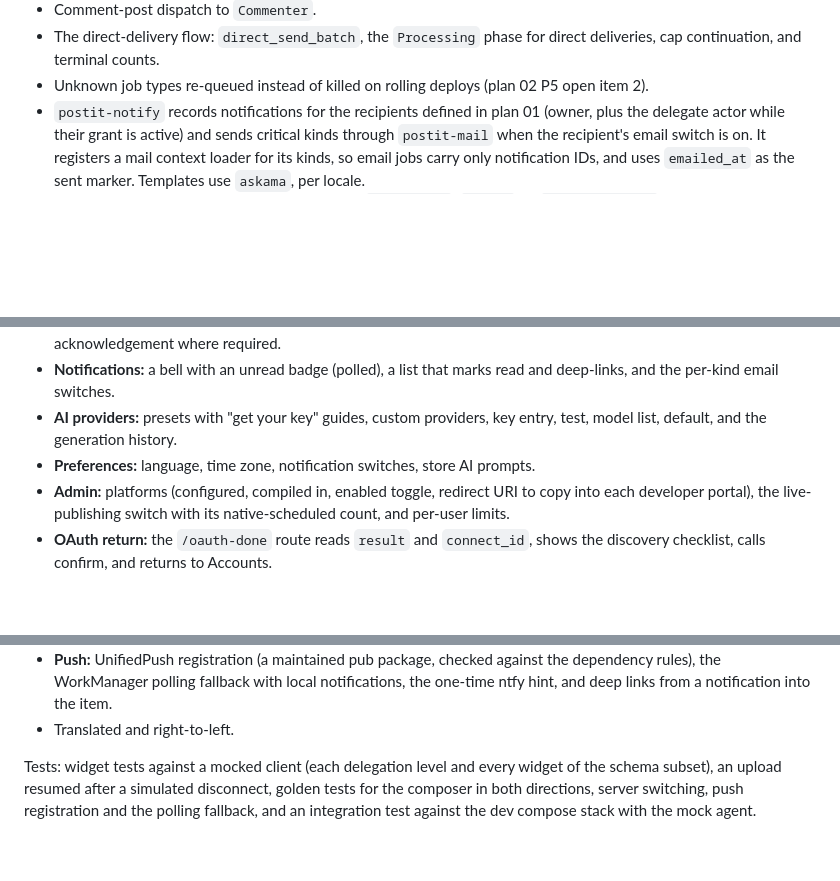
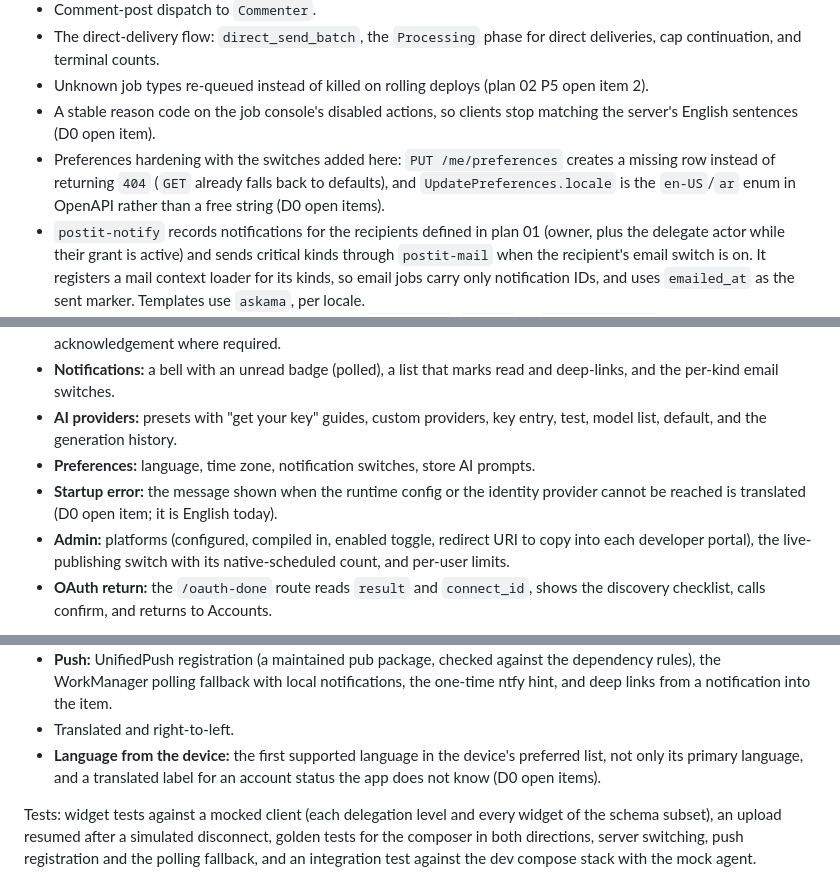
Before and after one commit to asm2025/postit, a Markdown page: !ref/plans/03. publishing roadmap.md, 3 parts joined by grey strips. GitHub-like rendering; blank space fills up the shorter version.

Commit message:
docs(plan-03): carry the D0 open items into D1, D4 and D6
Co-Authored-By: Claude Opus 5.5 <noreply@anthropic.com>

```diff
--- a/!ref/plans/03. publishing roadmap.md
+++ b/!ref/plans/03. publishing roadmap.md
@@ -690,6 +690,8 @@ Needs B2, B4, B5, B6, and P5. Create `postit-publishing` and `postit-notify`:
 - Comment-post dispatch to `Commenter`.
 - The direct-delivery flow: `direct_send_batch`, the `Processing` phase for direct deliveries, cap continuation, and terminal counts.
 - Unknown job types re-queued instead of killed on rolling deploys (plan 02 P5 open item 2).
+- A stable reason code on the job console's disabled actions, so clients stop matching the server's English sentences (D0 open item).
+- Preferences hardening with the switches added here: `PUT /me/preferences` creates a missing row instead of returning `404` (`GET` already falls back to defaults), and `UpdatePreferences.locale` is the `en-US`/`ar` enum in OpenAPI rather than a free string (D0 open items).
 - `postit-notify` records notifications for the recipients defined in plan 01 (owner, plus the delegate actor while their grant is active) and sends critical kinds through `postit-mail` when the recipient's email switch is on. It registers a mail context loader for its kinds, so email jobs carry only notification IDs, and uses `emailed_at` as the sent marker. Templates use `askama`, per locale.
     - **Critical kinds** (in-app and email): a delivery `DeadLetter`, `Failed`, or `OutcomeUnknown`; a parked live delivery; a `partial` job; an account needing reconnect or revoked by the platform; `reconnect_by` passed; a skipped recurrence occurrence. Other kinds (reconnect reminders, delegation changes, a delivery published, new comments) are in-app, with push and the daily digest where the user enabled them.
     - **Deployment notifications** to admins (`owner_id` null): pending users and, from G4, `ops_health` alerts.
@@ -748,6 +750,7 @@ Needs D3, D0, and P7. Builds on the plan 02 web shell (React Router, TanStack Qu
 - **Notifications:** a bell with an unread badge (polled), a list that marks read and deep-links, and the per-kind email switches.
 - **AI providers:** presets with "get your key" guides, custom providers, key entry, test, model list, default, and the generation history.
 - **Preferences:** language, time zone, notification switches, store AI prompts.
+- **Startup error:** the message shown when the runtime config or the identity provider cannot be reached is translated (D0 open item; it is English today).
 - **Admin:** platforms (configured, compiled in, enabled toggle, redirect URI to copy into each developer portal), the live-publishing switch with its native-scheduled count, and per-user limits.
 - **OAuth return:** the `/oauth-done` route reads `result` and `connect_id`, shows the discovery checklist, calls confirm, and returns to Accounts.
 
@@ -791,6 +794,7 @@ Plus:
 - **Camera and gallery** capture for media, the first-run setup, credentials connection with guides, writing styles, target groups, and campaigns.
 - **Push:** UnifiedPush registration (a maintained pub package, checked against the dependency rules), the WorkManager polling fallback with local notifications, the one-time ntfy hint, and deep links from a notification into the item.
 - Translated and right-to-left.
+- **Language from the device:** the first supported language in the device's preferred list, not only its primary language, and a translated label for an account status the app does not know (D0 open items).
 
 Tests: widget tests against a mocked client (each delegation level and every widget of the schema subset), an upload resumed after a simulated disconnect, golden tests for the composer in both directions, server switching, push registration and the polling fallback, and an integration test against the dev compose stack with the mock agent.
 
```
